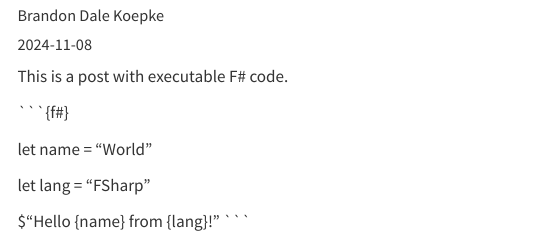
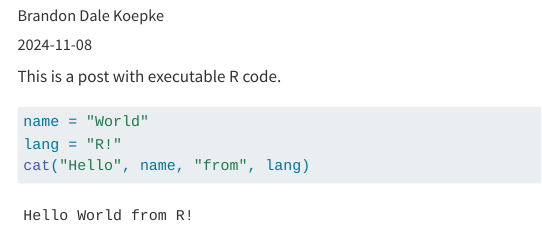
Before and after one commit to bdkoepke/fmblog, a Quarto document (posts/post-with-code/index.qmd): the page in a window 1100 px wide, from 70 px down. Rendered offline with R 4.5, knitr and Pandoc in place of Quarto, with nearby package versions; menus at the side of the page are left out.

Commit message:
Generating docs.

````diff
--- a/_quarto.yml
+++ b/_quarto.yml
@@ -1,5 +1,6 @@
 project:
   type: website
+  output-dir: docs
 
 website:
   title: "Finite Moment"
--- a/posts/post-with-code/index.qmd
+++ b/posts/post-with-code/index.qmd
@@ -1,5 +1,5 @@
 ---
-title: "Hello World in F# from Quarto"
+title: "Hello World in R from Quarto"
 author: "Brandon Dale Koepke"
 date: "2024-11-08"
 categories: [news, code, analysis]
@@ -8,12 +7,17 @@ jupyter: .net-fsharp
 ---
 
-This is a post with executable F# code.
+This is a post with executable R code.
 
+<!---
 ```{f#}
-
 let name = "World"
-
 let lang = "FSharp"
-
 $"Hello {name} from {lang}!"
 ```
+--->
+
+```{r}
+name = "World"
+lang = "R!"
+cat("Hello", name, "from", lang)
+```
````
Also changed, not shown: about.qmd (+4 -0 lines), index.qmd (line endings or trailing spaces), posts/post-with-code/index.qmd (1 more changed lines), 1 other file.
